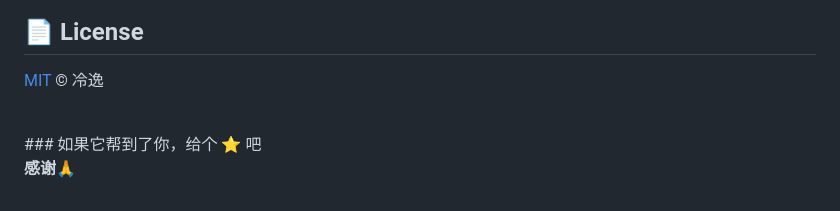
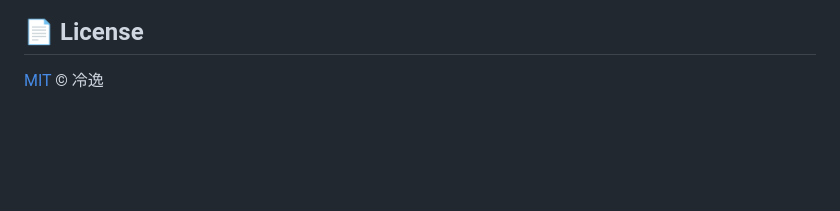
Before and after one commit to woyin2024/lengyi-movielan, a Markdown page: README.md, the part around the change. Drawn GitHub-style; blank space fills up the shorter version.

```diff
--- a/README.md
+++ b/README.md
@@ -127,8 +127,3 @@ go build -trimpath -ldflags "-s -w" -o liuguang-yiying.exe
 ## 📄 License
 
 [MIT](LICENSE) © 冷逸
-
-<br>
-### 如果它帮到了你，给个 ⭐ 吧
-
-**感谢🙏**
```
